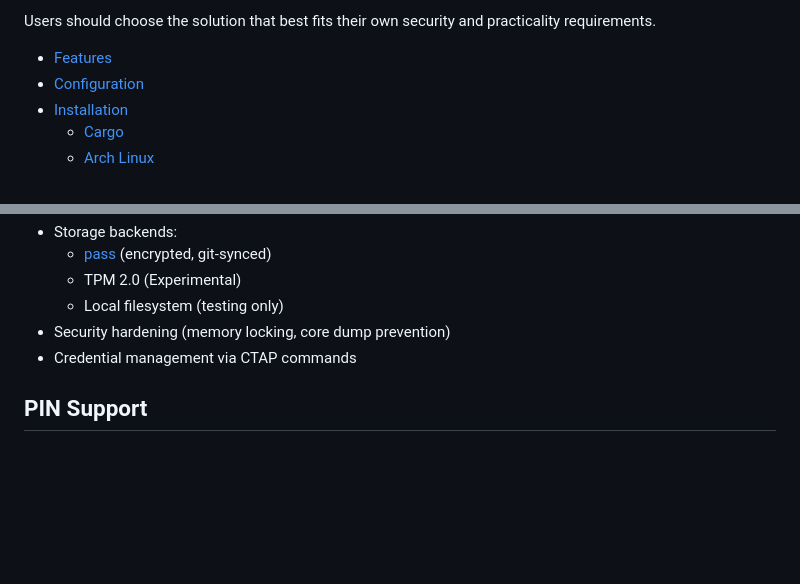
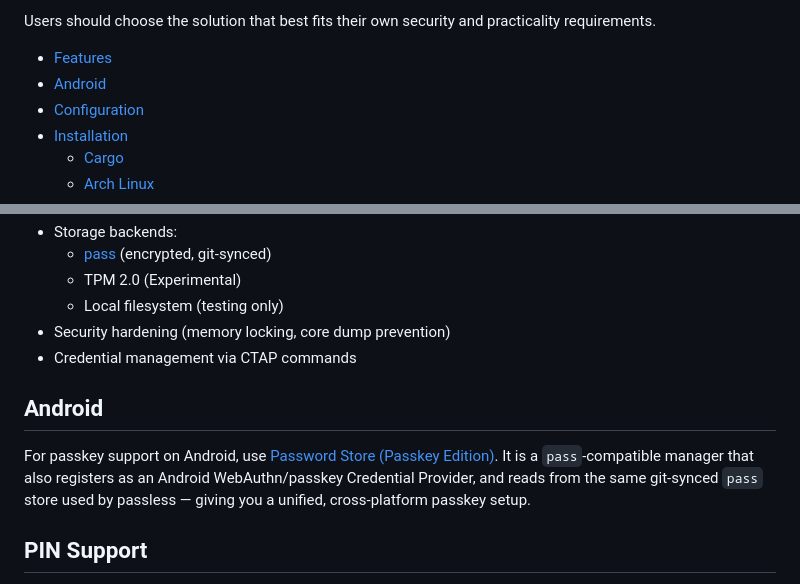
Before and after one commit to pando85/passless, a Markdown page: README.md, 2 parts joined by grey strips. Drawn GitHub-style; blank space fills up the shorter version.

Commit message:
docs: add Android passkey compatibility section to README

```diff
--- a/README.md
+++ b/README.md
@@ -38,6 +38,7 @@ accounts or stricter threat models.
 Users should choose the solution that best fits their own security and practicality requirements.
 
 - [Features](#features)
+- [Android](#android)
 - [Configuration](#configuration)
 - [Installation](#installation)
   - [Cargo](#cargo)
@@ -56,6 +57,14 @@ Users should choose the solution that best fits their own security and practical
   - Local filesystem (testing only)
 - Security hardening (memory locking, core dump prevention)
 - Credential management via CTAP commands
+
+## Android
+
+For passkey support on Android, use
+[Password Store (Passkey Edition)](https://github.com/pando85/Android-Password-Store). It is a
+`pass`-compatible manager that also registers as an Android WebAuthn/passkey Credential Provider,
+and reads from the same git-synced `pass` store used by passless — giving you a unified,
+cross-platform passkey setup.
 
 ## PIN Support
 
```
